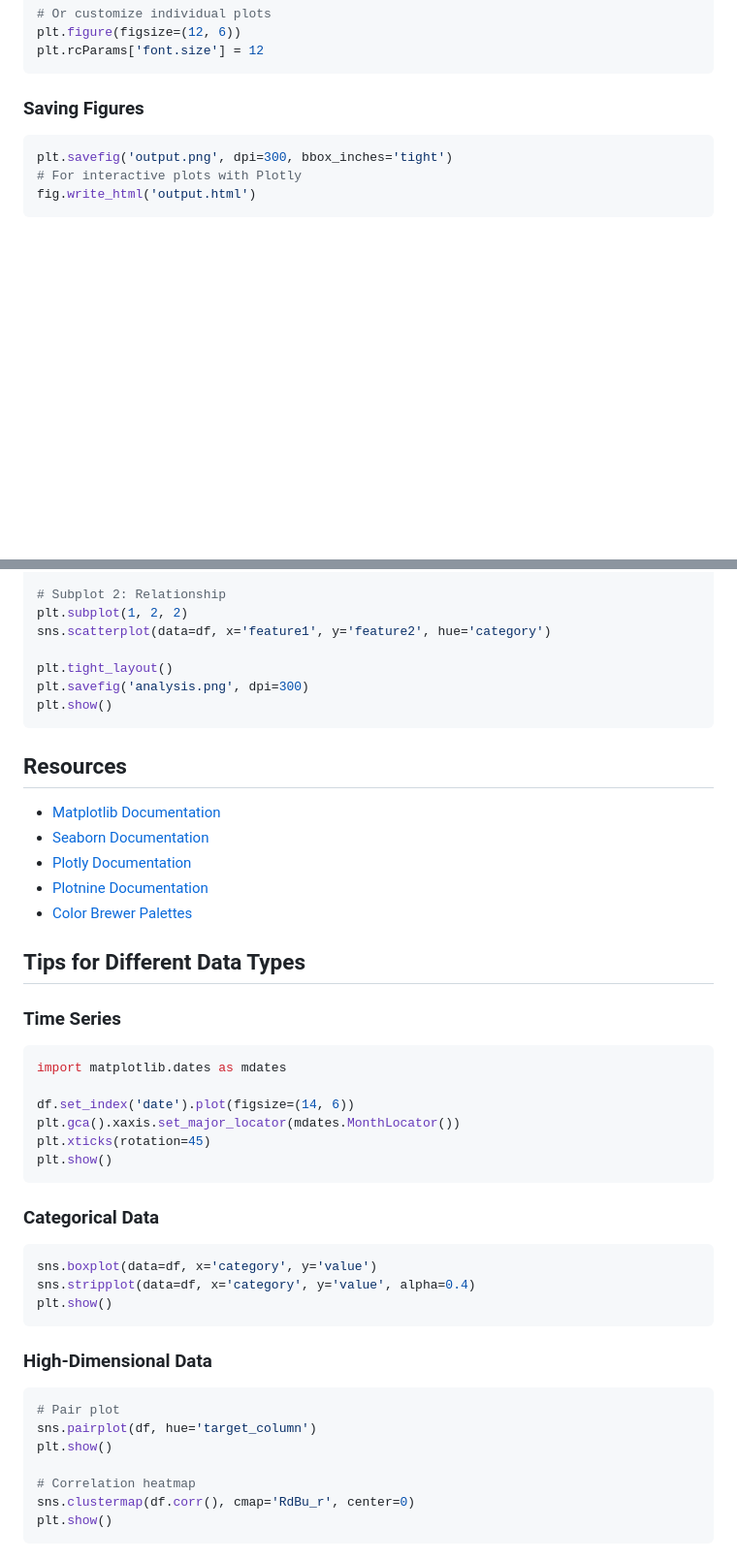
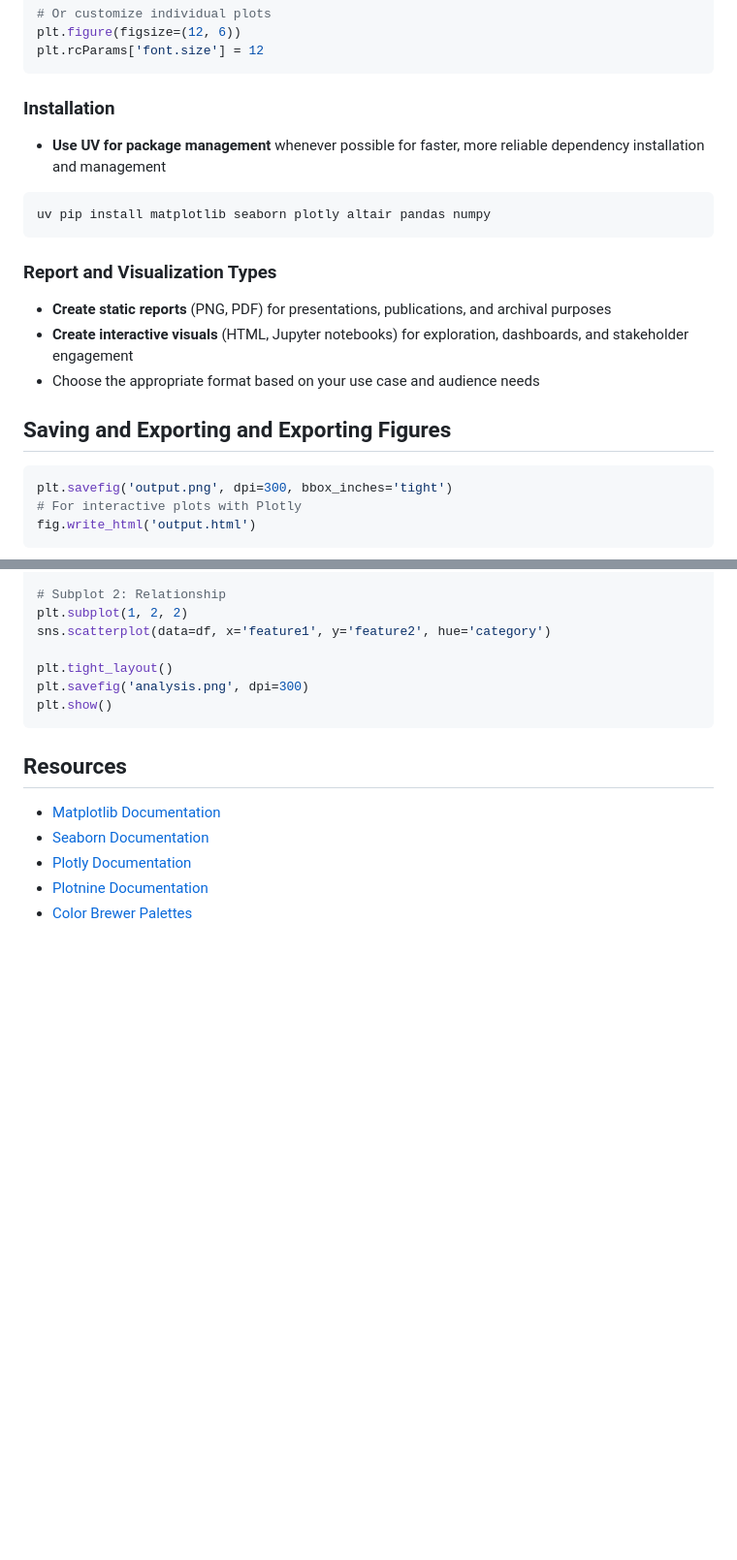
Before and after one commit to SamirRachidZaim/Data-Viz, a Markdown page: claude.md, 2 parts joined by grey strips. Shown at 97% size. GitHub-like rendering; blank space fills up the shorter version.

````diff
--- a/claude.md
+++ b/claude.md
@@ -257,7 +125,18 @@ plt.figure(figsize=(12, 6))
 plt.rcParams['font.size'] = 12
 ```
 
-### Saving Figures
+### Installation
+- **Use UV for package management** whenever possible for faster, more reliable dependency installation and management
+```bash
+uv pip install matplotlib seaborn plotly altair pandas numpy
+```
+
+### Report and Visualization Types
+- **Create static reports** (PNG, PDF) for presentations, publications, and archival purposes
+- **Create interactive visuals** (HTML, Jupyter notebooks) for exploration, dashboards, and stakeholder engagement
+- Choose the appropriate format based on your use case and audience needs
+
+## Saving and Exporting and Exporting Figures
 ```python
 plt.savefig('output.png', dpi=300, bbox_inches='tight')
 # For interactive plots with Plotly
@@ -304,33 +183,3 @@ plt.show()
 - [Plotly Documentation](https://plotly.com/python)
 - [Plotnine Documentation](https://plotnine.readthedocs.io)
 - [Color Brewer Palettes](https://colorbrewer2.org)
-
-## Tips for Different Data Types
-
-### Time Series
-```python
-import matplotlib.dates as mdates
-
-df.set_index('date').plot(figsize=(14, 6))
-plt.gca().xaxis.set_major_locator(mdates.MonthLocator())
-plt.xticks(rotation=45)
-plt.show()
-```
-
-### Categorical Data
-```python
-sns.boxplot(data=df, x='category', y='value')
-sns.stripplot(data=df, x='category', y='value', alpha=0.4)
-plt.show()
-```
-
-### High-Dimensional Data
-```python
-# Pair plot
-sns.pairplot(df, hue='target_column')
-plt.show()
-
-# Correlation heatmap
-sns.clustermap(df.corr(), cmap='RdBu_r', center=0)
-plt.show()
-```
````
Also changed, not shown: other parts of claude.md (+3 -135 lines).
